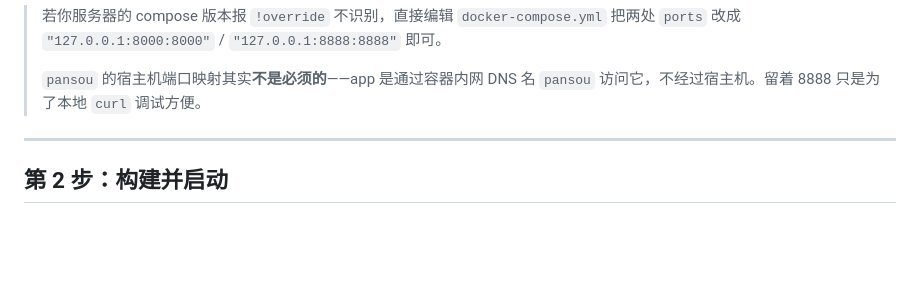
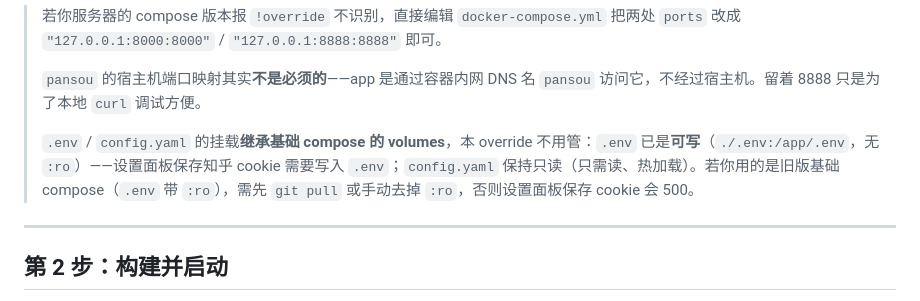
Before and after one commit to oldman1969/seacher_resource, a Markdown page: refer/seacher_resource_云服务器部署教程.md, the part around the change. GitHub-like rendering; blank space fills up the shorter version.

Commit message:
docs: 部署教程 1.3 节补充 .env 可写挂载说明
说明 .env 挂载继承基础 compose 且需可写（设置面板保存知乎 cookie），
并提示旧版 :ro 挂载会导致保存 500

```diff
--- a/refer/seacher_resource_云服务器部署教程.md
+++ b/refer/seacher_resource_云服务器部署教程.md
@@ -186,6 +186,8 @@ EOF
 > 若你服务器的 compose 版本报 `!override` 不识别，直接编辑 `docker-compose.yml` 把两处 `ports` 改成 `"127.0.0.1:8000:8000"` / `"127.0.0.1:8888:8888"` 即可。
 >
 > `pansou` 的宿主机端口映射其实**不是必须的**——app 是通过容器内网 DNS 名 `pansou` 访问它，不经过宿主机。留着 8888 只是为了本地 `curl` 调试方便。
+>
+> `.env` / `config.yaml` 的挂载**继承基础 compose 的 volumes**，本 override 不用管：`.env` 已是**可写**（`./.env:/app/.env`，无 `:ro`）——设置面板保存知乎 cookie 需要写入 `.env`；`config.yaml` 保持只读（只需读、热加载）。若你用的是旧版基础 compose（`.env` 带 `:ro`），需先 `git pull` 或手动去掉 `:ro`，否则设置面板保存 cookie 会 500。
 
 ---
 
```
